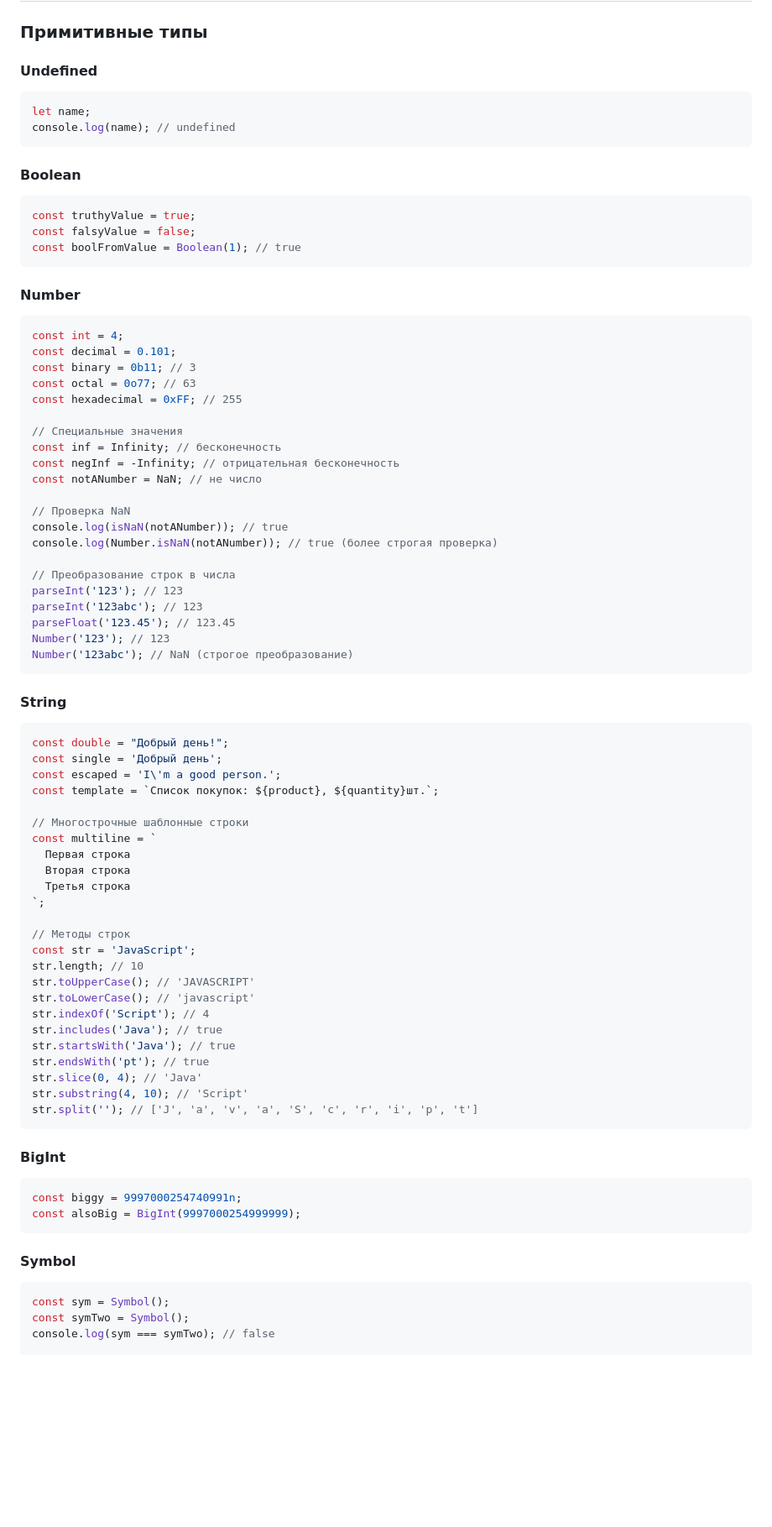
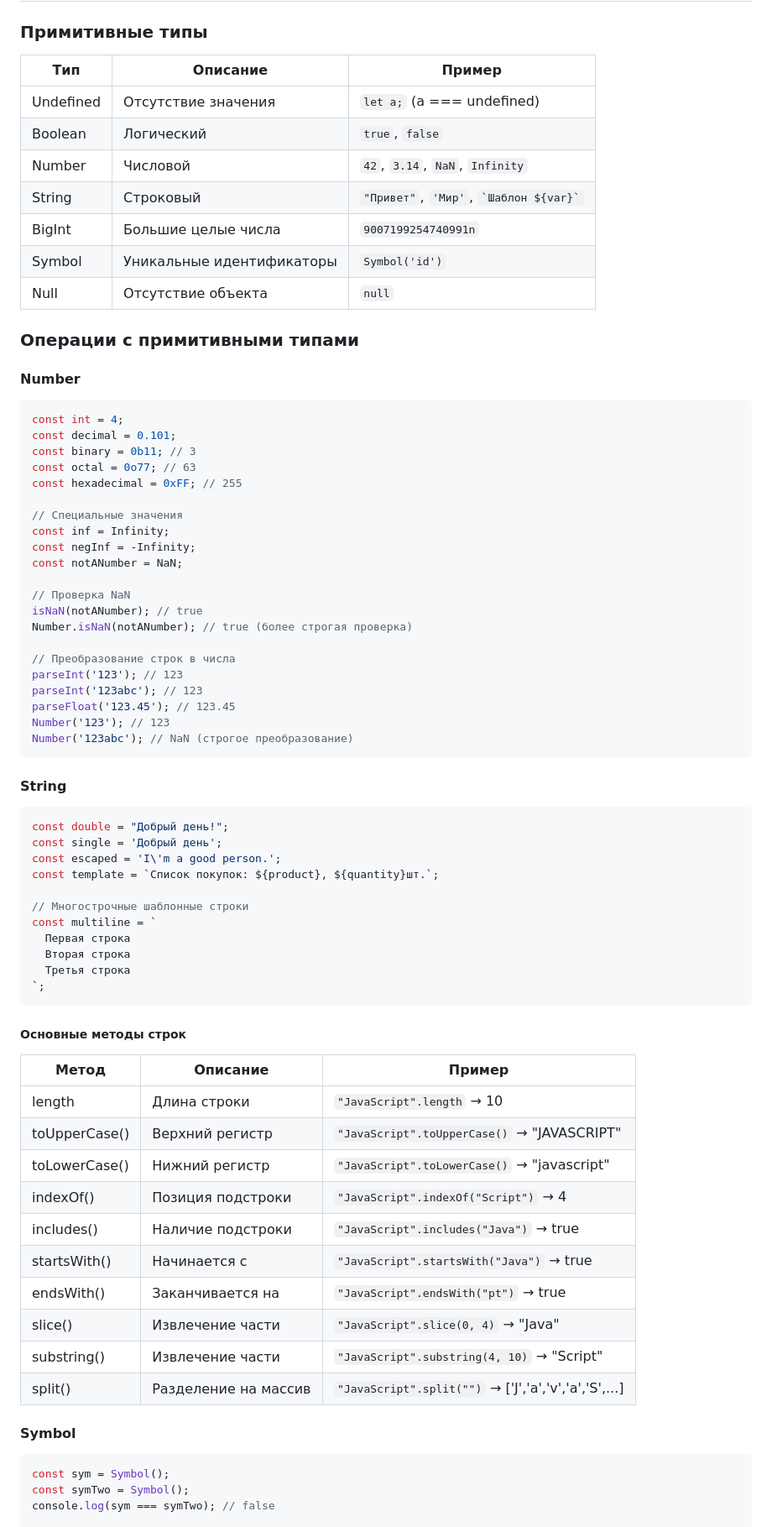
Before and after one commit to Luci-qq/MODSEN_Js_2025, a Markdown page: JS Core Advanced course/Readme.md, the part around one of its changes. Shown at 84% size. Drawn GitHub-style; blank space fills up the shorter version.

````diff
--- a/JS Core Advanced course/Readme.md
+++ b/JS Core Advanced course/Readme.md
@@ -99,20 +101,20 @@ user = { name: 'Max' }; // TypeError: Assignment to constant variable
 
 ### Примитивные типы
 
-#### Undefined
-```javascript
-let name;
-console.log(name); // undefined
-```
+| Тип | Описание | Пример |
+|-----|----------|--------|
+| Undefined | Отсутствие значения | `let a;` (a === undefined) |
+| Boolean | Логический | `true`, `false` |
+| Number | Числовой | `42`, `3.14`, `NaN`, `Infinity` |
+| String | Строковый | `"Привет"`, `'Мир'`, `` `Шаблон ${var}` `` |
+| BigInt | Большие целые числа | `9007199254740991n` |
+| Symbol | Уникальные идентификаторы | `Symbol('id')` |
+| Null | Отсутствие объекта | `null` |
 
-#### Boolean
-```javascript
-const truthyValue = true;
-const falsyValue = false;
-const boolFromValue = Boolean(1); // true
-```
+### Операции с примитивными типами
 
 #### Number
+
 ```javascript
 const int = 4;
 const decimal = 0.101;
@@ -121,13 +123,13 @@ const octal = 0o77; // 63
 const hexadecimal = 0xFF; // 255
 
 // Специальные значения
-const inf = Infinity; // бесконечность
-const negInf = -Infinity; // отрицательная бесконечность
-const notANumber = NaN; // не число
+const inf = Infinity;
+const negInf = -Infinity;
+const notANumber = NaN;
 
 // Проверка NaN
-console.log(isNaN(notANumber)); // true
-console.log(Number.isNaN(notANumber)); // true (более строгая проверка)
+isNaN(notANumber); // true
+Number.isNaN(notANumber); // true (более строгая проверка)
 
 // Преобразование строк в числа
 parseInt('123'); // 123
@@ -138,6 +140,7 @@ Number('123abc'); // NaN (строгое преобразование)
 ```
 
 #### String
+
 ```javascript
 const double = "Добрый день!";
 const single = 'Добрый день';
@@ -150,28 +153,25 @@ const multiline = `
   Вторая строка
   Третья строка
 `;
-
-// Методы строк
-const str = 'JavaScript';
-str.length; // 10
-str.toUpperCase(); // 'JAVASCRIPT'
-str.toLowerCase(); // 'javascript'
-str.indexOf('Script'); // 4
-str.includes('Java'); // true
-str.startsWith('Java'); // true
-str.endsWith('pt'); // true
-str.slice(0, 4); // 'Java'
-str.substring(4, 10); // 'Script'
-str.split(''); // ['J', 'a', 'v', 'a', 'S', 'c', 'r', 'i', 'p', 't']
 ```
 
-#### BigInt
-```javascript
-const biggy = 9997000254740991n;
-const alsoBig = BigInt(9997000254999999);
-```
+##### Основные методы строк
+
+| Метод | Описание | Пример |
+|-------|----------|--------|
+| length | Длина строки | `"JavaScript".length` → 10 |
+| toUpperCase() | Верхний регистр | `"JavaScript".toUpperCase()` → "JAVASCRIPT" |
+| toLowerCase() | Нижний регистр | `"JavaScript".toLowerCase()` → "javascript" |
+| indexOf() | Позиция подстроки | `"JavaScript".indexOf("Script")` → 4 |
+| includes() | Наличие подстроки | `"JavaScript".includes("Java")` → true |
+| startsWith() | Начинается с | `"JavaScript".startsWith("Java")` → true |
+| endsWith() | Заканчивается на | `"JavaScript".endsWith("pt")` → true |
+| slice() | Извлечение части | `"JavaScript".slice(0, 4)` → "Java" |
+| substring() | Извлечение части | `"JavaScript".substring(4, 10)` → "Script" |
+| split() | Разделение на массив | `"JavaScript".split("")` → ['J','a','v','a','S',...] |
 
 #### Symbol
+
 ```javascript
 const sym = Symbol();
 const symTwo = Symbol();
````
Also changed, not shown: other parts of JS Core Advanced course/Readme.md (+196 -464 lines).
